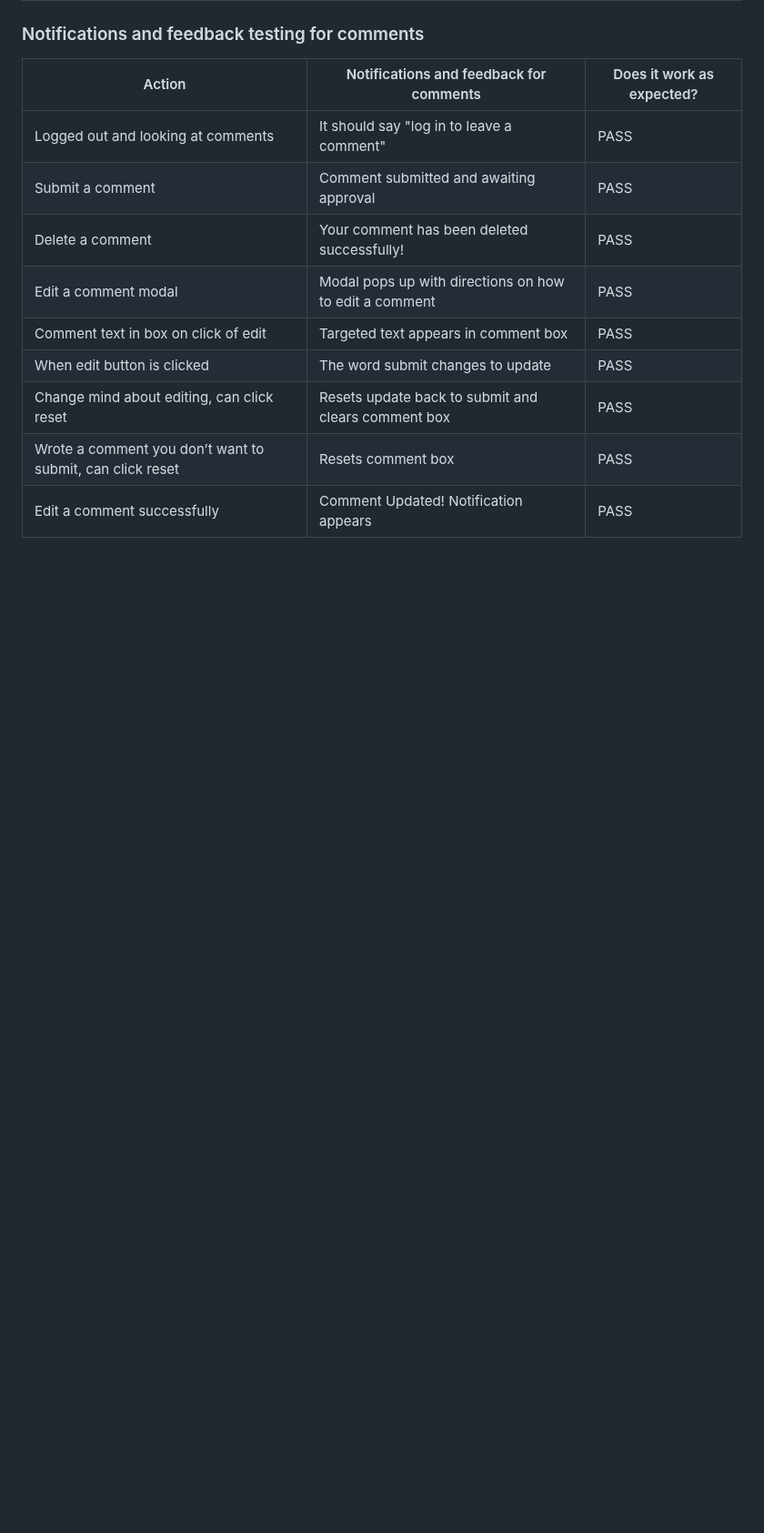
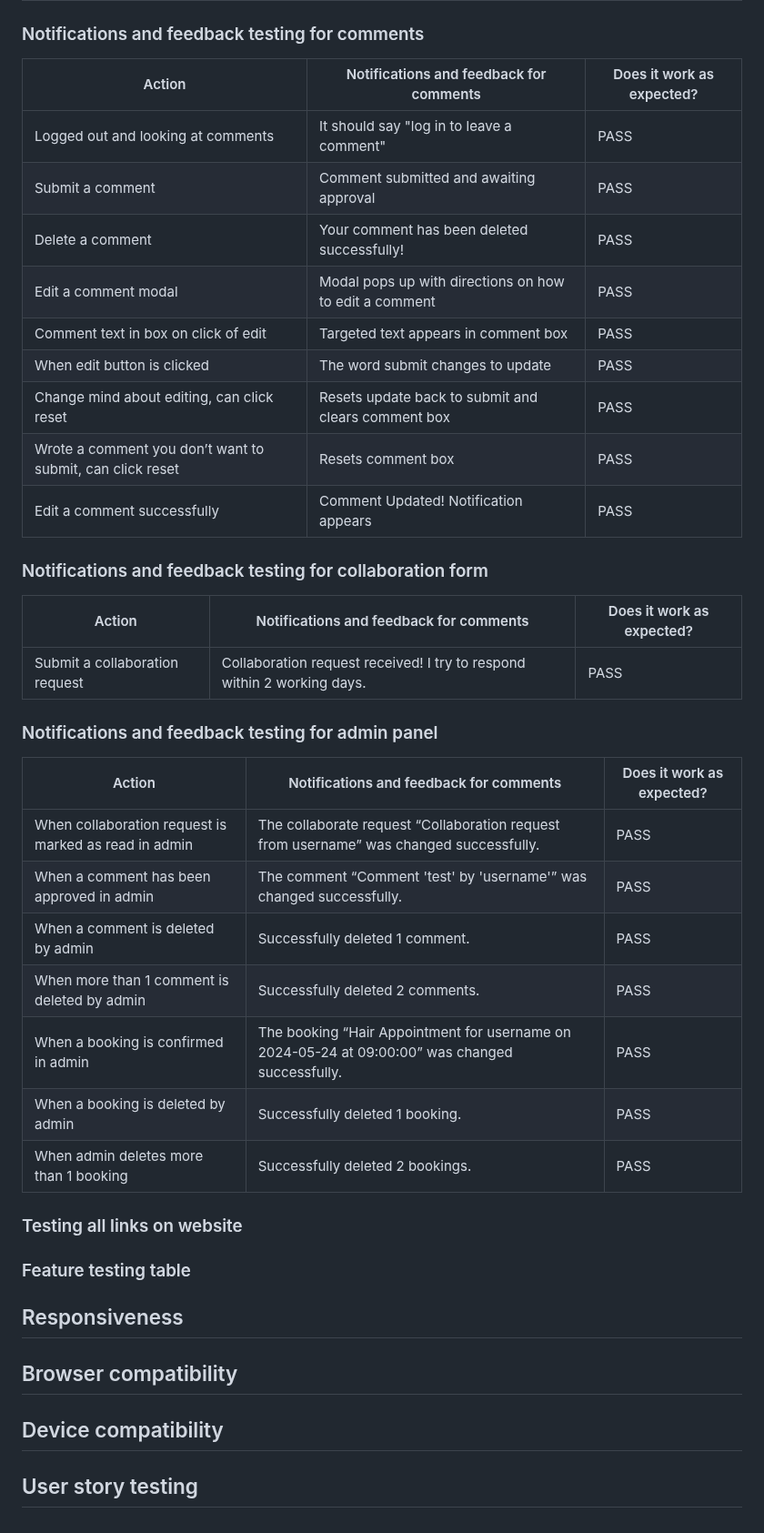
Before and after one commit to KSDunne/statement_beauty, a Markdown page: TESTING.md, the part around the change. Shown at 91% size. GitHub-like rendering; blank space fills up the shorter version.

Commit message:
Add notification and feedback testing for admin

```diff
--- a/TESTING.md
+++ b/TESTING.md
@@ -167,3 +167,33 @@ If there is a blog with different superusers uploading images they can be upload
 | Change mind about editing, can click reset                | Resets update back to submit and clears comment box    | PASS                      |
 | Wrote a comment you don’t want to submit, can click reset | Resets comment box                                     | PASS                      |
 | Edit a comment successfully                               | Comment Updated! Notification appears                  | PASS                      |
+
+### Notifications and feedback testing for collaboration form
+
+| Action                         | Notifications and feedback for comments                                 | Does it work as expected? |
+| ------------------------------ | ----------------------------------------------------------------------- | ------------------------- |
+| Submit a collaboration request | Collaboration request received! I try to respond within 2 working days. | PASS                      |
+
+### Notifications and feedback testing for admin panel
+
+| Action                                                | Notifications and feedback for comments                                                         | Does it work as expected? |
+| ----------------------------------------------------- | ----------------------------------------------------------------------------------------------- | ------------------------- |
+| When collaboration request is marked as read in admin | The collaborate request “Collaboration request from username” was changed successfully.         | PASS                      |
+| When a comment has been approved in admin             | The comment “Comment 'test' by 'username'” was changed successfully.                            | PASS                      |
+| When a comment is deleted by admin                    | Successfully deleted 1 comment.                                                                 | PASS                      |
+| When more than 1 comment is deleted by admin          | Successfully deleted 2 comments.                                                                | PASS                      |
+| When a booking is confirmed in admin                  | The booking “Hair Appointment for username on 2024-05-24 at 09:00:00” was changed successfully. | PASS                      |
+| When a booking is deleted by admin                    | Successfully deleted 1 booking.                                                                 | PASS                      |
+| When admin deletes more than 1 booking                | Successfully deleted 2 bookings.                                                                | PASS                      |
+
+### Testing all links on website
+
+### Feature testing table
+
+## Responsiveness
+
+## Browser compatibility
+
+## Device compatibility
+
+## User story testing
```
